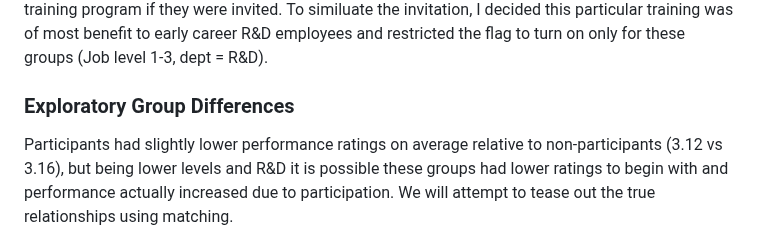
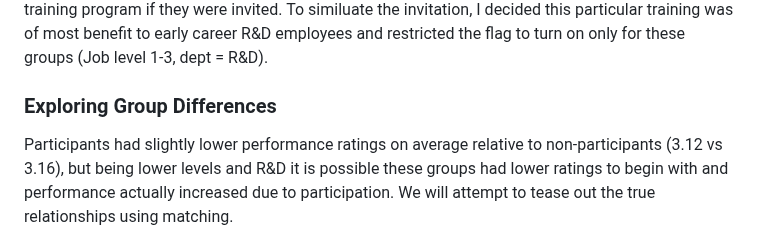
Before and after one commit to christianclayton7/program-evaluation-with-matching, a Markdown page: README.md, the part around the change. Rendered like a GitHub page.

```diff
--- a/README.md
+++ b/README.md
@@ -22,7 +22,7 @@
 
 IBM attrition dataset has a feature called 'TrainingTimesLastYear'. To keep any inherent relatinoships in the data I used this feature to create a training participation flag. If you attented a training more than 4 times last year ( use that as a signal that this person is likely to opt into a training program if they were invited. To similuate the invitation, I decided this particular training was of most benefit to early career R&D employees and restricted the flag to turn on only for these groups (Job level 1-3, dept = R&D).
 
-### Exploratory Group Differences
+### Exploring Group Differences
 
 Participants had slightly lower performance ratings on average relative to non-participants (3.12 vs 3.16), but being lower levels and R&D it is possible these groups had lower ratings to begin with and performance actually increased due to participation. We will attempt to tease out the true relationships using matching.
 
```
